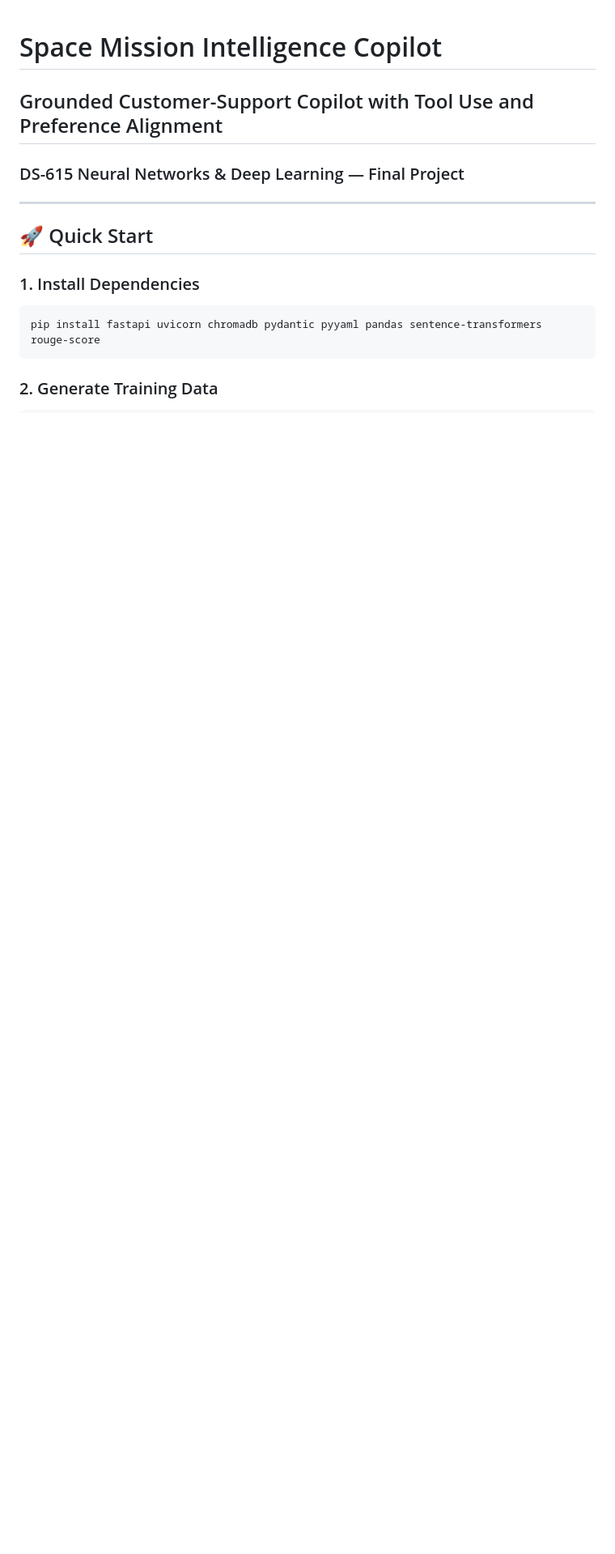
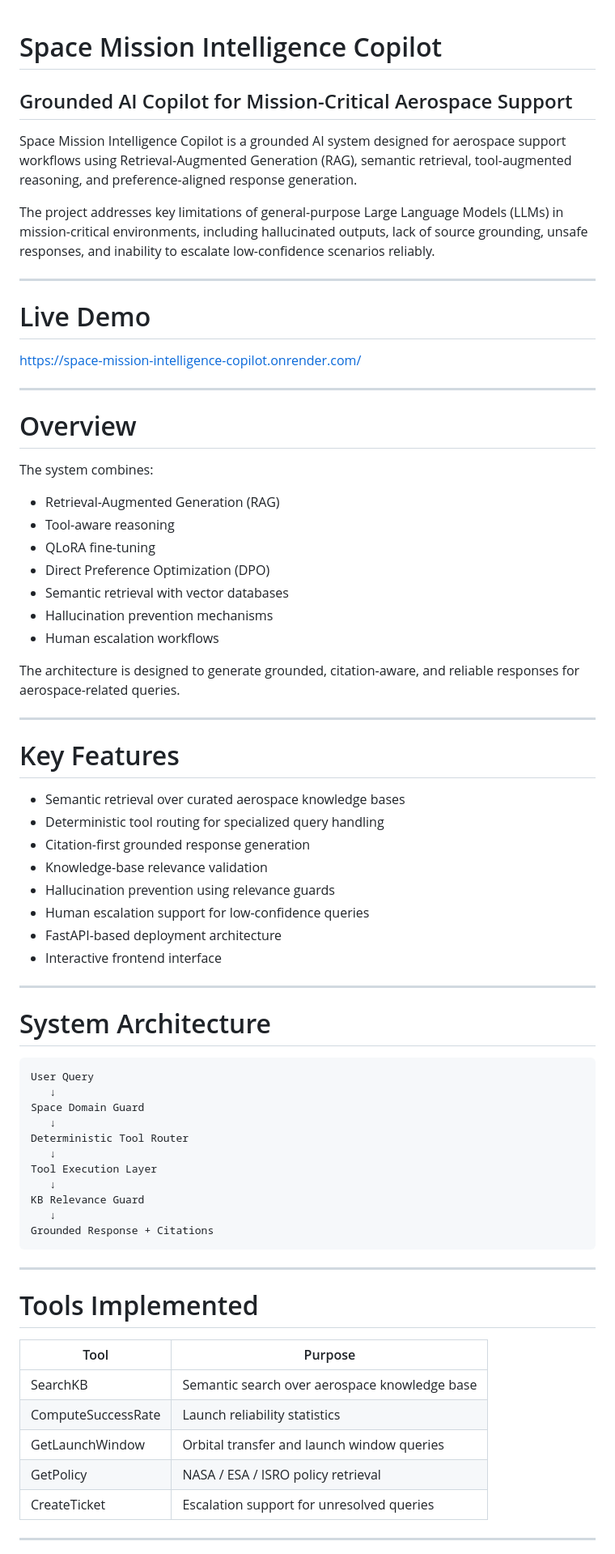
Before and after one commit to rudra7102/Space-Mission-Intelligence-Copilot, a Markdown page: README.md, the part around one of its changes. Shown at 81% size. Rendered like a GitHub page; blank space fills up the shorter version.

Commit message:
Revise README for Space Mission Intelligence Copilot
Updated the README to reflect new project title, features, and installation instructions.

````diff
--- a/README.md
+++ b/README.md
@@ -1,15 +1,75 @@
 # Space Mission Intelligence Copilot
-## Grounded Customer-Support Copilot with Tool Use and Preference Alignment
 
-### DS-615 Neural Networks & Deep Learning — Final Project
+## Grounded AI Copilot for Mission-Critical Aerospace Support
+
+Space Mission Intelligence Copilot is a grounded AI system designed for aerospace support workflows using Retrieval-Augmented Generation (RAG), semantic retrieval, tool-augmented reasoning, and preference-aligned response generation.
+
+The project addresses key limitations of general-purpose Large Language Models (LLMs) in mission-critical environments, including hallucinated outputs, lack of source grounding, unsafe responses, and inability to escalate low-confidence scenarios reliably.
 
 ---
 
-## 🚀 Quick Start
+# Live Demo
 
-### 1. Install Dependencies
-```bash
-pip install fastapi uvicorn chromadb pydantic pyyaml pandas sentence-transformers rouge-score
+https://space-mission-intelligence-copilot.onrender.com/
+
+---
+
+# Overview
+
+The system combines:
+
+* Retrieval-Augmented Generation (RAG)
+* Tool-aware reasoning
+* QLoRA fine-tuning
+* Direct Preference Optimization (DPO)
+* Semantic retrieval with vector databases
+* Hallucination prevention mechanisms
+* Human escalation workflows
+
+The architecture is designed to generate grounded, citation-aware, and reliable responses for aerospace-related queries.
+
+---
+
+# Key Features
+
+* Semantic retrieval over curated aerospace knowledge bases
+* Deterministic tool routing for specialized query handling
+* Citation-first grounded response generation
+* Knowledge-base relevance validation
+* Hallucination prevention using relevance guards
+* Human escalation support for low-confidence queries
+* FastAPI-based deployment architecture
+* Interactive frontend interface
+
+---
+
+# System Architecture
+
+```text
+User Query
+   ↓
+Space Domain Guard
+   ↓
+Deterministic Tool Router
+   ↓
+Tool Execution Layer
+   ↓
+KB Relevance Guard
+   ↓
+Grounded Response + Citations
 ```
 
-### 2. Generate Training Data
+---
+
+# Tools Implemented
+
+| Tool               | Purpose                                       |
+| ------------------ | --------------------------------------------- |
+| SearchKB           | Semantic search over aerospace knowledge base |
+| ComputeSuccessRate | Launch reliability statistics                 |
+| GetLaunchWindow    | Orbital transfer and launch window queries    |
+| GetPolicy          | NASA / ESA / ISRO policy retrieval            |
+| CreateTicket       | Escalation support for unresolved queries     |
+
+---
+
````
Also changed, not shown: other parts of README.md (+163 -68 lines).
